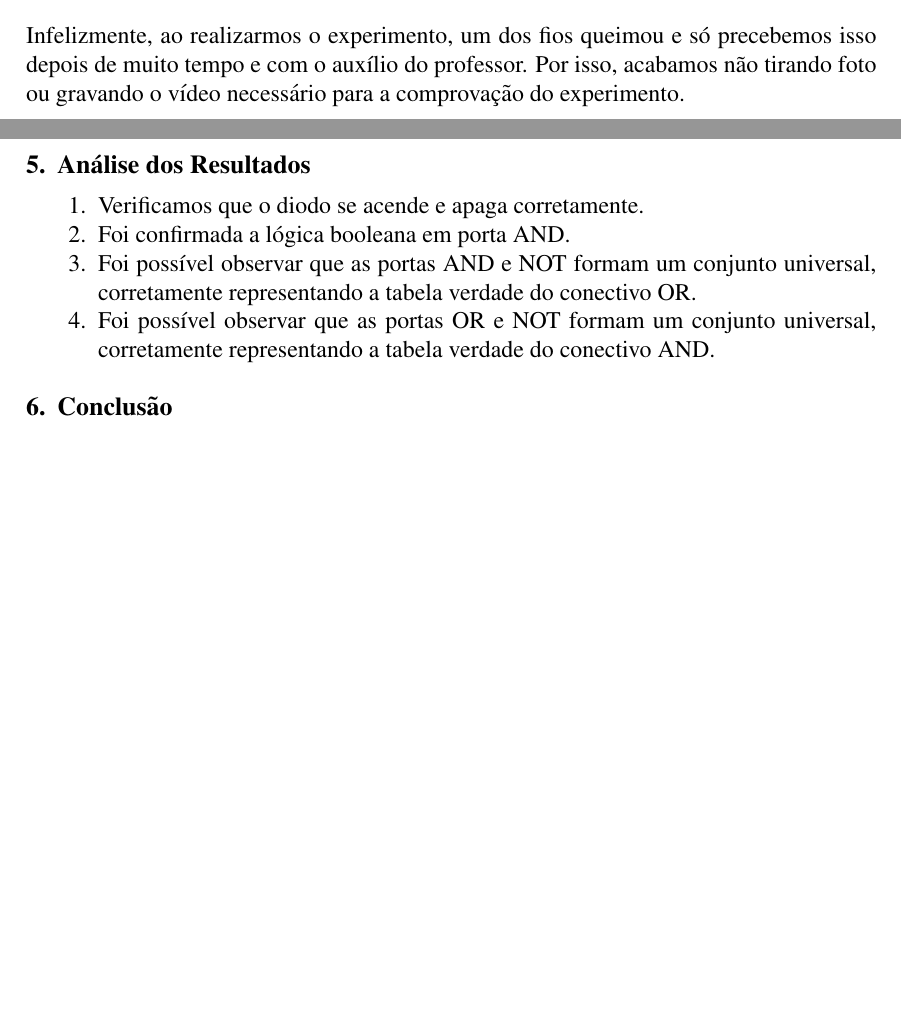
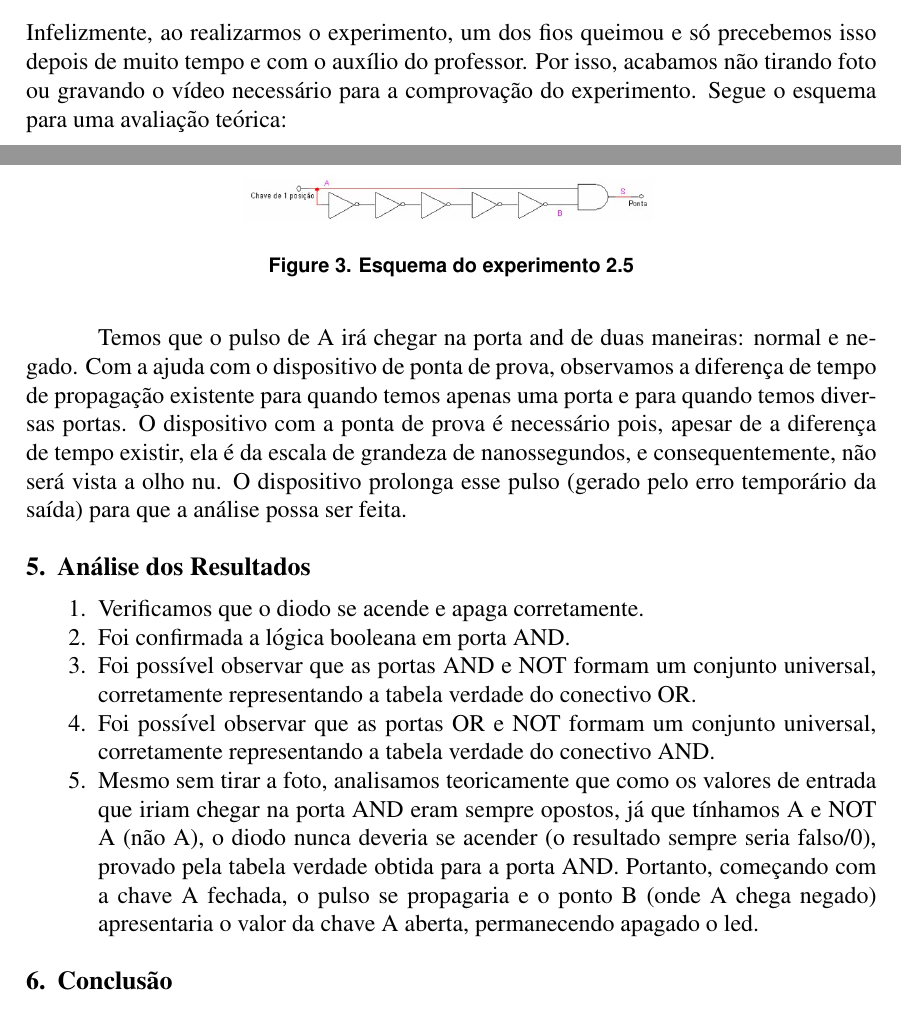
Before and after one commit to LMafra/CircuitosDigitais, a LaTeX paper (Experimento 1/Relatorio Final/Experimento1-TurmaC-Grupo1.tex): two parts of pages 4 and 5 of 6, joined at a grey line, cut so that both start at the same text, the shorter picture padded with empty space. Compiled offline with pdfLaTeX.

Commit message:
analise terminada

```diff
--- a/Experimento 1/Relatorio Final/Experimento1-TurmaC-Grupo1.tex
+++ b/Experimento 1/Relatorio Final/Experimento1-TurmaC-Grupo1.tex
@@ -191,7 +189,16 @@ A Figura~\ref{fig:portaand} apresenta um exemplo de como usar e citar uma figura
 \subsection{Atraso de Propagação em Portas}
 \label{sec:atraso}
 
-Infelizmente, ao realizarmos o experimento, um dos fios queimou e só precebemos isso depois de muito tempo e com o auxílio do professor. Por isso, acabamos não tirando foto ou gravando o vídeo necessário para a comprovação do experimento.
+Infelizmente, ao realizarmos o experimento, um dos fios queimou e só precebemos isso depois de muito tempo e com o auxílio do professor. Por isso, acabamos não tirando foto ou gravando o vídeo necessário para a comprovação do experimento. Segue o esquema para uma avaliação teórica:
+
+\begin{figure}[H]
+	\centering
+	\includegraphics[width=.5\textwidth]{esquema25.jpg}
+	\caption{Esquema do experimento 2.5}
+	\label{fig:portaand}
+\end{figure}
+
+	Temos que o pulso de A irá chegar na porta and de duas maneiras: normal e negado. Com a ajuda com o dispositivo de ponta de prova, observamos a diferença de tempo de propagação existente para quando temos apenas uma porta e para quando temos diversas portas. O dispositivo com a ponta de prova é necessário pois, apesar de a diferença de tempo existir, ela é da escala de grandeza de nanossegundos, e consequentemente, não será vista a olho nu. O dispositivo prolonga esse pulso (gerado pelo erro temporário da saída) para que a análise possa ser feita.
 
 \section{Análise dos Resultados}
 \label{sec:Resultados}
@@ -202,7 +209,9 @@ Infelizmente, ao realizarmos o experimento, um dos fios queimou e só precebemos
 	\item Foi confirmada a lógica booleana em porta AND.
 	\item Foi possível observar que as portas AND e NOT formam um conjunto universal, corretamente representando a tabela verdade do conectivo OR.
 	\item Foi possível observar que as portas OR e NOT formam um conjunto universal, corretamente representando a tabela verdade do conectivo AND.
-}
+	\item
+	Mesmo sem tirar a foto, analisamos teoricamente que como os valores de entrada que iriam chegar na porta AND eram sempre opostos, já que tínhamos A e NOT A (não A), o diodo nunca deveria se acender (o resultado sempre seria falso/0), provado pela tabela verdade obtida para a porta AND. Portanto, começando com a chave A fechada, o pulso se propagaria e o ponto B (onde A chega negado) apresentaria o valor da chave A aberta, permanecendo apagado o led.
+
 \end{enumerate}
 
 
```
Also changed, not shown: Experimento 1/Relatorio Final/Experimento1-TurmaC-Grupo1.pdf, Experimento 1/Relatorio Final/esquema25.jpg (added), Experimento 1/Relatorio Final/Experimento1-TurmaC-Grupo1.tex (4 more changed lines), 3 other files.
